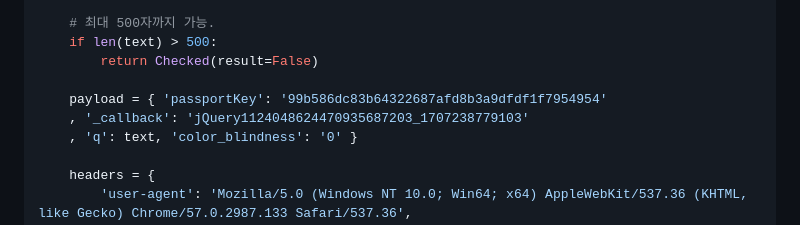
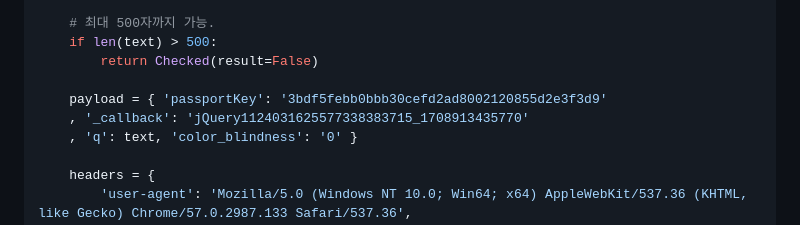
Before and after one commit to Bubblow/bubblow_server, a Markdown page: README.md, the part around the change. GitHub-like rendering.

```diff
--- a/README.md
+++ b/README.md
@@ -85,8 +85,8 @@ def check(text):
     if len(text) > 500:
         return Checked(result=False)
 
-    payload = { 'passportKey': '99b586dc83b64322687afd8b3a9dfdf1f7954954'
-    , '_callback': 'jQuery1124048624470935687203_1707238779103'
+    payload = { 'passportKey': '3bdf5febb0bbb30cefd2ad8002120855d2e3f3d9'
+    , '_callback': 'jQuery1124031625577338383715_1708913435770'
     , 'q': text, 'color_blindness': '0' }
 
     headers = {
```
